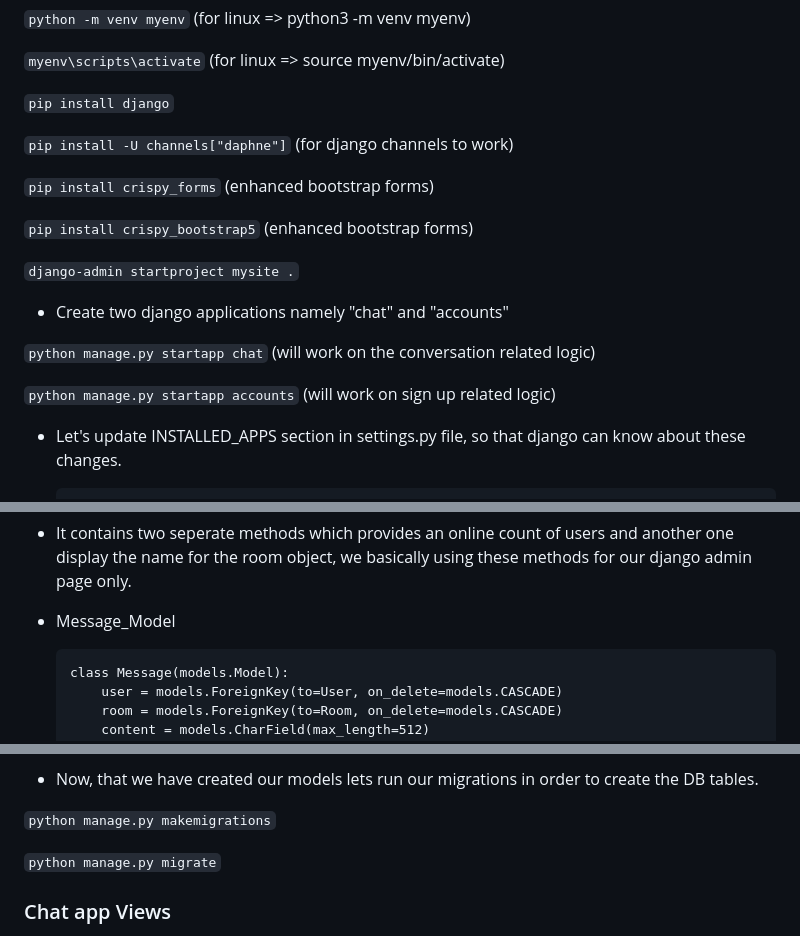
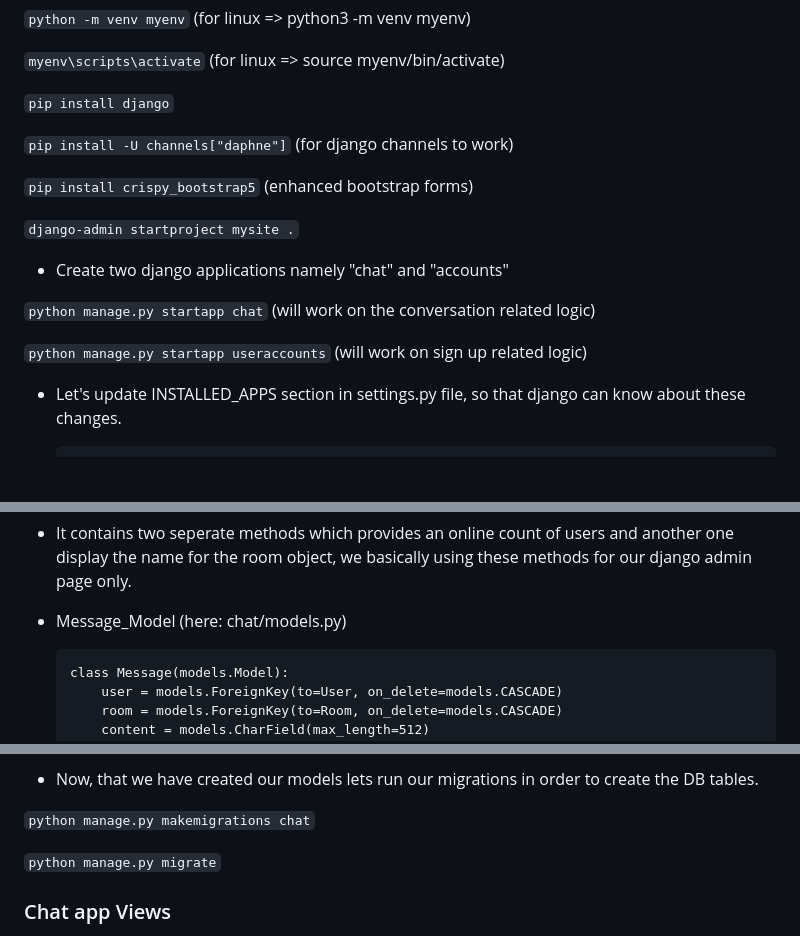
Before and after one commit to YashMarmat/Mini-Discord, a Markdown page: readme.md, 3 parts joined by grey strips. Drawn GitHub-style; blank space fills up the shorter version.

```diff
--- a/readme.md
+++ b/readme.md
@@ -98,8 +98,6 @@ Here we will build the mini discord application step by step. I tried to explain
 
 `pip install -U channels["daphne"]` (for django channels to work)
 
-`pip install crispy_forms` (enhanced bootstrap forms)
-
 `pip install crispy_bootstrap5` (enhanced bootstrap forms)
 
 `django-admin startproject mysite .`
@@ -108,7 +106,7 @@ Here we will build the mini discord application step by step. I tried to explain
 
 `python manage.py startapp chat` (will work on the conversation related logic)
 
-`python manage.py startapp accounts` (will work on sign up related logic)
+`python manage.py startapp useraccounts` (will work on sign up related logic)
 
 * Let's update INSTALLED_APPS section in settings.py file, so that django can know about these changes.
 
@@ -203,7 +201,7 @@ we will add the users in this field by using the .add function through our views
 we basically using these methods for our django admin page only.
 
 
-* Message_Model
+* Message_Model (here: chat/models.py)
 
       class Message(models.Model):
           user = models.ForeignKey(to=User, on_delete=models.CASCADE)
@@ -219,7 +217,7 @@ content or body of the message and the timestamp which records at what time the
 
 * Now, that we have created our models lets run our migrations in order to create the DB tables.
 
-`python manage.py makemigrations`
+`python manage.py makemigrations chat`
 
 `python manage.py migrate`
 
```
Also changed, not shown: other parts of readme.md (+159 -7 lines).
